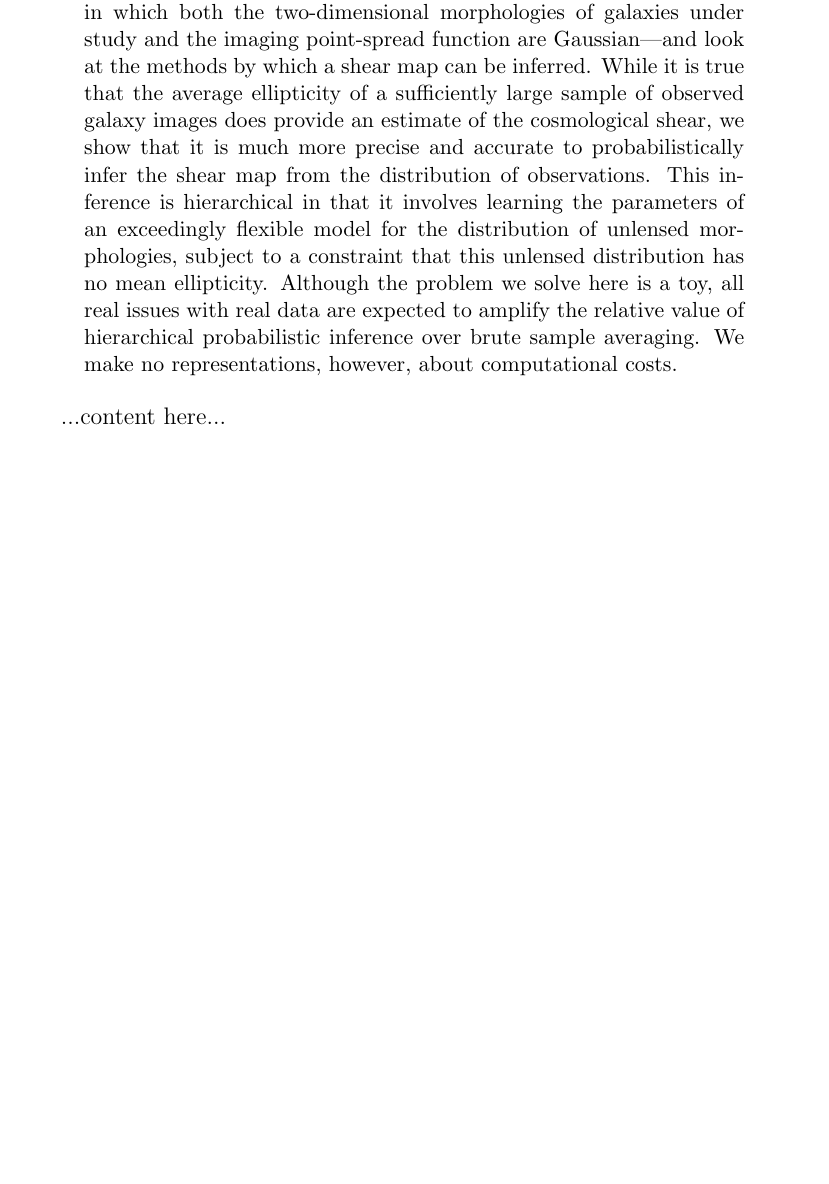
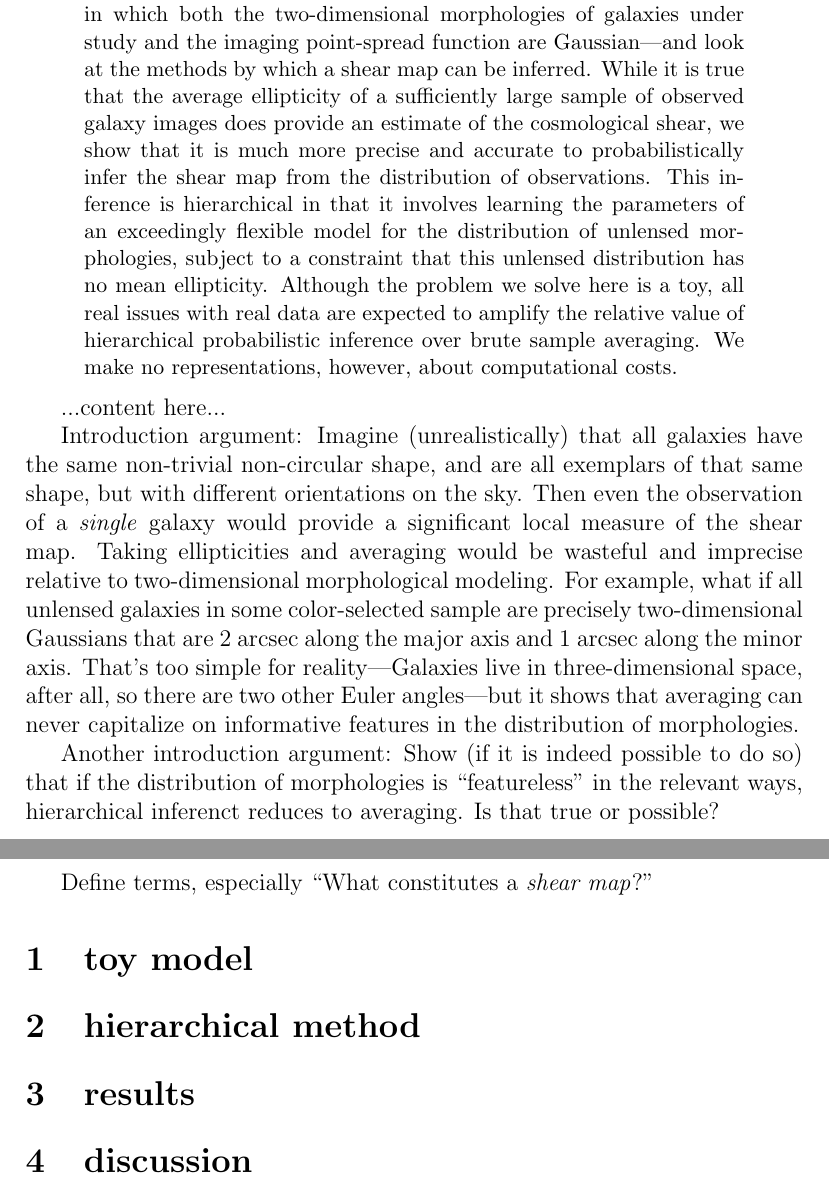
Before and after one commit to davidwhogg/WeakLensing, a LaTeX paper (documents/gaussian_gaussians.tex): part of the page before the commit and two parts of pages 1 and 2 of 2 after it, the two joined at a grey line, cut so that both start at the same text, the shorter picture padded with empty space. Compiled offline with pdfLaTeX.

Commit message:
notes for introduction

```diff
--- a/documents/gaussian_gaussians.tex
+++ b/documents/gaussian_gaussians.tex
@@ -33,4 +33,33 @@ costs.
 
 ...content here...
 
+Introduction argument: Imagine (unrealistically) that all galaxies
+have the same non-trivial non-circular shape, and are all exemplars of
+that same shape, but with different orientations on the sky.  Then
+even the observation of a \emph{single} galaxy would provide a
+significant local measure of the shear map.  Taking ellipticities and
+averaging would be wasteful and imprecise relative to two-dimensional
+morphological modeling.  For example, what if all unlensed galaxies in
+some color-selected sample are precisely two-dimensional Gaussians
+that are 2 arcsec along the major axis and 1 arcsec along the minor
+axis.  That's too simple for reality---Galaxies live in
+three-dimensional space, after all, so there are two other Euler
+angles---but it shows that averaging can never capitalize on
+informative features in the distribution of morphologies.
+
+Another introduction argument: Show (if it is indeed possible to do
+so) that if the distribution of morphologies is ``featureless'' in the
+relevant ways, hierarchical inferenct reduces to averaging.  Is that
+true or possible?
+
+Define terms, especially ``What constitutes a \emph{shear map}?''
+
+\section{toy model}
+
+\section{hierarchical method}
+
+\section{results}
+
+\section{discussion}
+
 \end{document}
```
